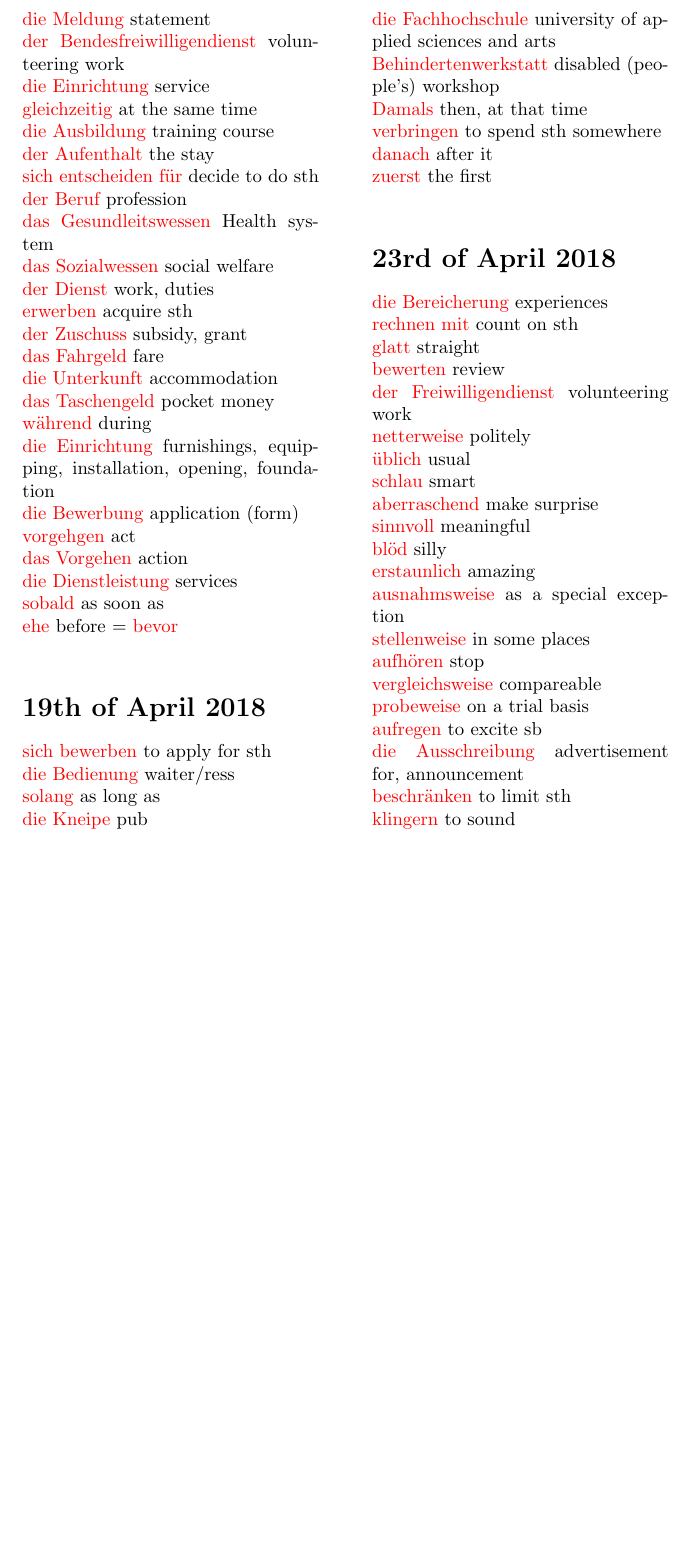
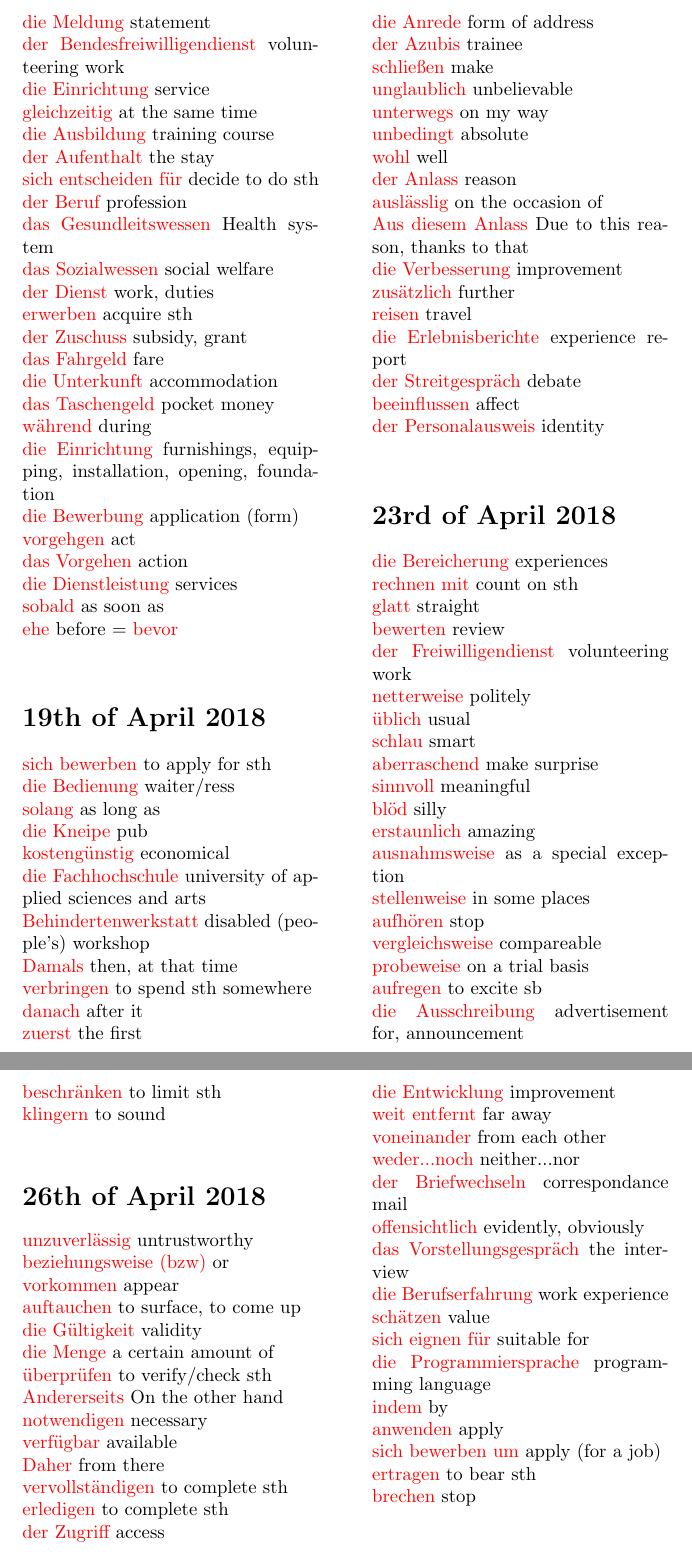
Before and after one commit to gianniskotsas/Deutsch-Glossar, a LaTeX document (Deutsch Glossar/glossar.tex): part of page 5 of 5 before the commit and two parts of pages 5 and 6 of 6 after it, the two joined at a grey line, cut at the place of the change, the shorter picture padded with empty space. Compiled offline with pdfLaTeX.

Commit message:
26th of April added

```diff
--- a/Deutsch Glossar/glossar.tex
+++ b/Deutsch Glossar/glossar.tex
@@ -298,6 +298,23 @@
 	\textcolor{red}{verbringen} to spend sth somewhere\\
 	\textcolor{red}{danach} after it\\
 	\textcolor{red}{zuerst} the first \\
+	\textcolor{red}{die Anrede} form of address\\
+	\textcolor{red}{der Azubis} trainee\\
+	\textcolor{red}{schließen} make\\
+	\textcolor{red}{unglaublich} unbelievable\\
+	\textcolor{red}{unterwegs} on my way\\
+	\textcolor{red}{unbedingt} absolute\\
+	\textcolor{red}{wohl} well \\
+	\textcolor{red}{der Anlass} reason\\
+	\textcolor{red}{auslässlig} on the occasion of\\
+	\textcolor{red}{Aus diesem Anlass} Due to this reason, thanks to that\\
+	\textcolor{red}{die Verbesserung} improvement\\
+	\textcolor{red}{zusätzlich} further\\
+	\textcolor{red}{reisen} travel\\
+	\textcolor{red}{die Erlebnisberichte} experience report\\
+	\textcolor{red}{der Streitgespräch} debate\\
+	\textcolor{red}{beeinflussen} affect\\
+	\textcolor{red}{der Personalausweis} identity\\
 
 	\section*{23rd of April 2018}
 	\textcolor{red}{die Bereicherung} experiences\\
@@ -322,6 +339,38 @@
 	\textcolor{red}{beschränken} to limit sth\\
 	\textcolor{red}{klingern} to sound\\
 
+	\section*{26th of April 2018}
+	\textcolor{red}{unzuverlässig} untrustworthy\\
+	\textcolor{red}{beziehungsweise (bzw)} or\\
+	\textcolor{red}{vorkommen} appear\\
+	\textcolor{red}{auftauchen} to surface, to come up\\
+	\textcolor{red}{die Gültigkeit} validity\\
+	\textcolor{red}{die Menge} a certain amount of \\
+	\textcolor{red}{überprüfen} to verify/check sth\\
+	\textcolor{red}{Andererseits} On the other hand\\
+	\textcolor{red}{notwendigen} necessary\\
+	\textcolor{red}{verfügbar} available\\
+	\textcolor{red}{Daher} from there\\
+	\textcolor{red}{vervollständigen} to complete sth\\
+	\textcolor{red}{erledigen} to complete sth \\
+	\textcolor{red}{der Zugriff} access\\
+	\textcolor{red}{die Entwicklung} improvement\\
+	\textcolor{red}{weit entfernt} far away\\
+	\textcolor{red}{voneinander} from each other\\
+	\textcolor{red}{weder...noch} neither...nor\\
+	\textcolor{red}{der Briefwechseln} correspondance mail\\
+	\textcolor{red}{offensichtlich} evidently, obviously\\
+	\textcolor{red}{das Vorstellungsgespräch} the interview\\
+	\textcolor{red}{die Berufserfahrung} work experience\\
+	\textcolor{red}{schätzen} value\\
+	\textcolor{red}{sich eignen für} suitable for\\
+	\textcolor{red}{die Programmiersprache} programming language\\
+	\textcolor{red}{indem}  by \\
+	\textcolor{red}{anwenden} apply\\
+	\textcolor{red}{sich bewerben um} apply (for a job)\\
+	\textcolor{red}{ertragen} to bear sth\\
+	\textcolor{red}{brechen} stop\\
+
 
 
 
```
Also changed, not shown: Deutsch Glossar/glossar.pdf.
